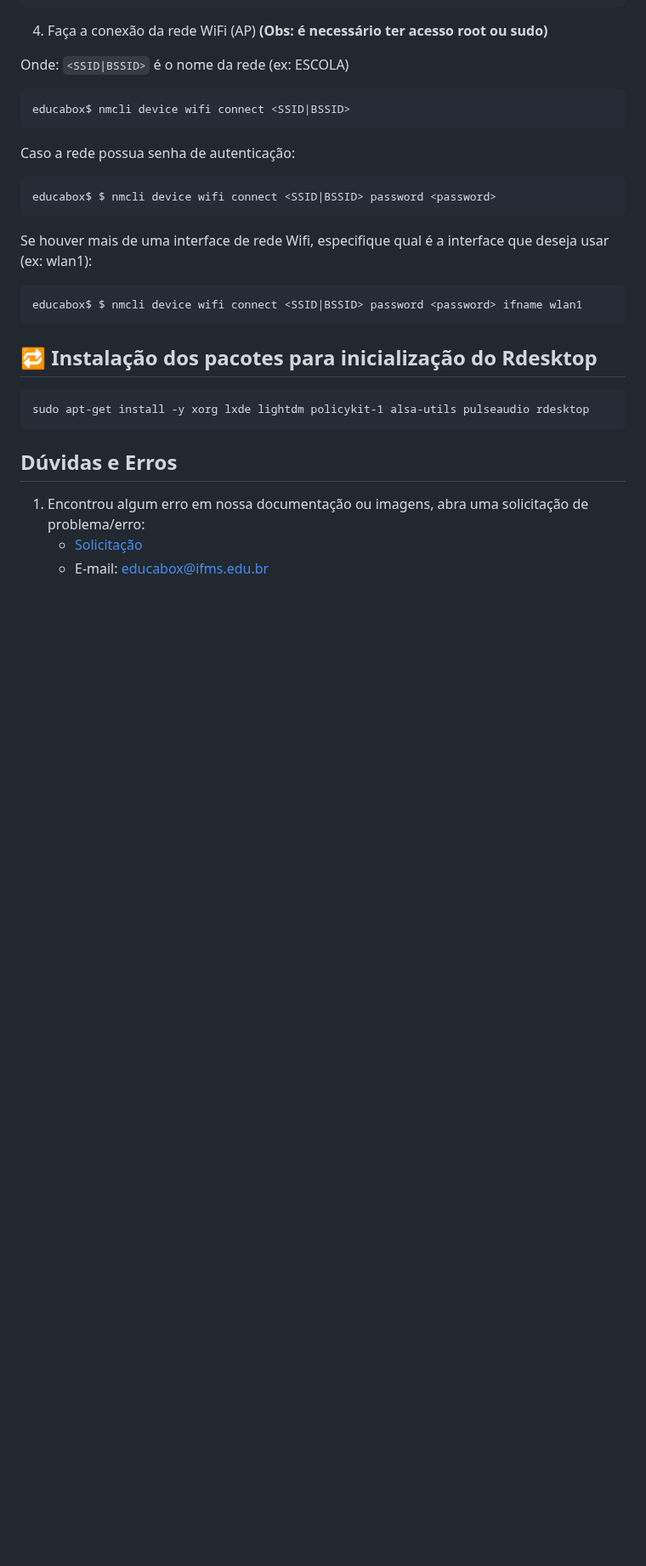
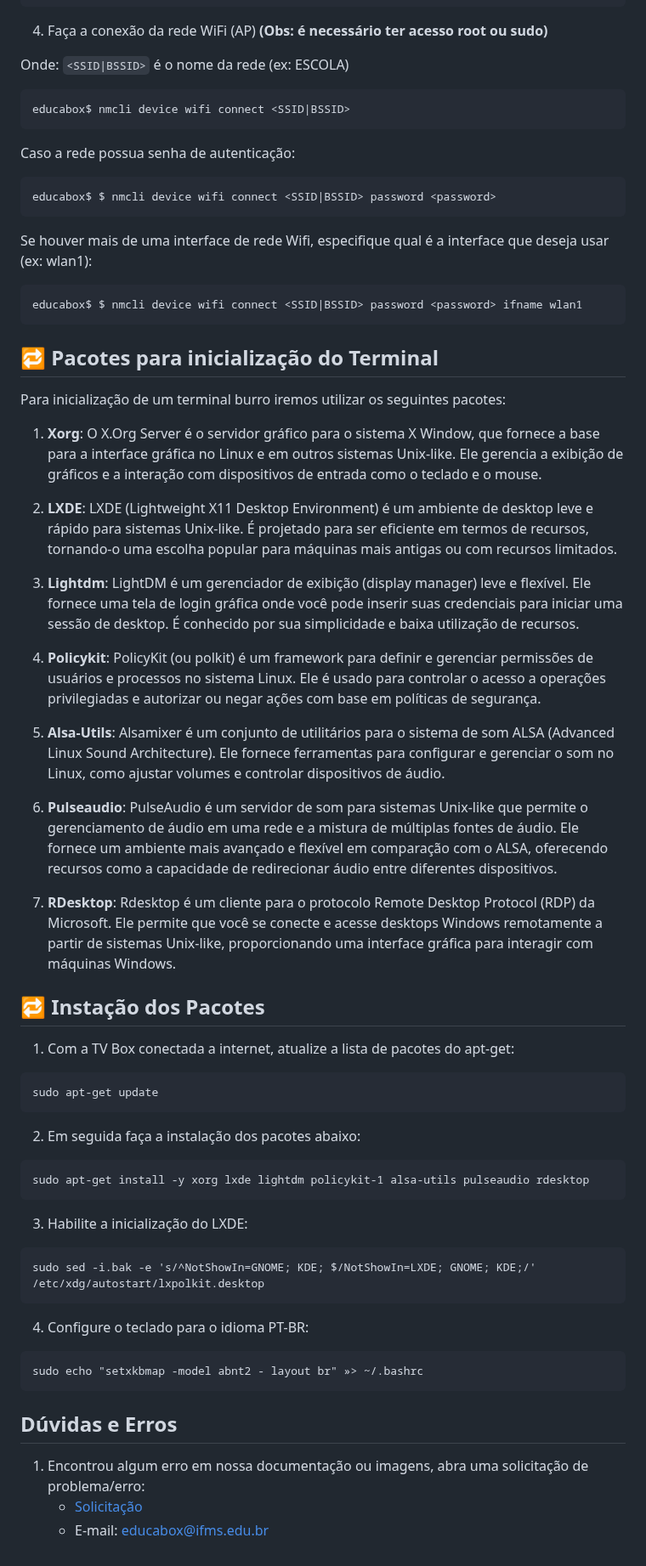
Before and after one commit to educabox/educabox, a Markdown page: instalacao/instalacao-terminal-burro.md, the part around one of its changes. Shown at 85% size. Drawn GitHub-style; blank space fills up the shorter version.

````diff
--- a/instalacao/instalacao-terminal-burro.md
+++ b/instalacao/instalacao-terminal-burro.md
@@ -139,11 +140,49 @@ Se houver mais de uma interface de rede Wifi, especifique qual é a interface qu
 educabox$ $ nmcli device wifi connect <SSID|BSSID> password <password> ifname wlan1
 ```
 
-## 🔁 <a id="install-emmc"/>Instalação dos pacotes para inicialização do Rdesktop
+## 🔁 <a id="install-emmc"/>Pacotes para inicialização do Terminal
 
+Para inicialização de um terminal burro iremos utilizar os seguintes pacotes:
+
+1. **Xorg**: O X.Org Server é o servidor gráfico para o sistema X Window, que fornece a base para a interface gráfica no Linux e em outros sistemas Unix-like. Ele gerencia a exibição de gráficos e a interação com dispositivos de entrada como o teclado e o mouse.
+
+2. **LXDE**:  LXDE (Lightweight X11 Desktop Environment) é um ambiente de desktop leve e rápido para sistemas Unix-like. É projetado para ser eficiente em termos de recursos, tornando-o uma escolha popular para máquinas mais antigas ou com recursos limitados.
+
+3. **Lightdm**: LightDM é um gerenciador de exibição (display manager) leve e flexível. Ele fornece uma tela de login gráfica onde você pode inserir suas credenciais para iniciar uma sessão de desktop. É conhecido por sua simplicidade e baixa utilização de recursos.
+
+4. **Policykit**: PolicyKit (ou polkit) é um framework para definir e gerenciar permissões de usuários e processos no sistema Linux. Ele é usado para controlar o acesso a operações privilegiadas e autorizar ou negar ações com base em políticas de segurança.
+
+5. **Alsa-Utils**: Alsamixer é um conjunto de utilitários para o sistema de som ALSA (Advanced Linux Sound Architecture). Ele fornece ferramentas para configurar e gerenciar o som no Linux, como ajustar volumes e controlar dispositivos de áudio.
+
+6. **Pulseaudio**: PulseAudio é um servidor de som para sistemas Unix-like que permite o gerenciamento de áudio em uma rede e a mistura de múltiplas fontes de áudio. Ele fornece um ambiente mais avançado e flexível em comparação com o ALSA, oferecendo recursos como a capacidade de redirecionar áudio entre diferentes dispositivos.
+
+7. **RDesktop**: Rdesktop é um cliente para o protocolo Remote Desktop Protocol (RDP) da Microsoft. Ele permite que você se conecte e acesse desktops Windows remotamente a partir de sistemas Unix-like, proporcionando uma interface gráfica para interagir com máquinas Windows.
+
+## 🔁 <a id="install-emmc"/>Instação dos Pacotes
+
+1. Com a TV Box conectada a internet, atualize a lista de pacotes do apt-get:
+
+```
+sudo apt-get update
+```
+
+2. Em seguida faça a instalação dos pacotes abaixo:
 ```
 sudo apt-get install -y xorg lxde lightdm policykit-1 alsa-utils pulseaudio rdesktop
 ```
+
+3. Habilite a inicialização do LXDE:
+```
+sudo sed -i.bak -e 's/^NotShowIn=GNOME; KDE; $/NotShowIn=LXDE; GNOME; KDE;/' /etc/xdg/autostart/lxpolkit.desktop
+```
+
+4. Configure o teclado para o idioma PT-BR:
+```
+sudo echo "setxkbmap -model abnt2 - layout br" »> ~/.bashrc
+```
+
+
+
 ## Dúvidas e Erros
 
 1. Encontrou algum erro em nossa documentação ou imagens, abra uma solicitação de problema/erro:
````
Also changed, not shown: other parts of instalacao/instalacao-terminal-burro.md (+1 -0 lines).
